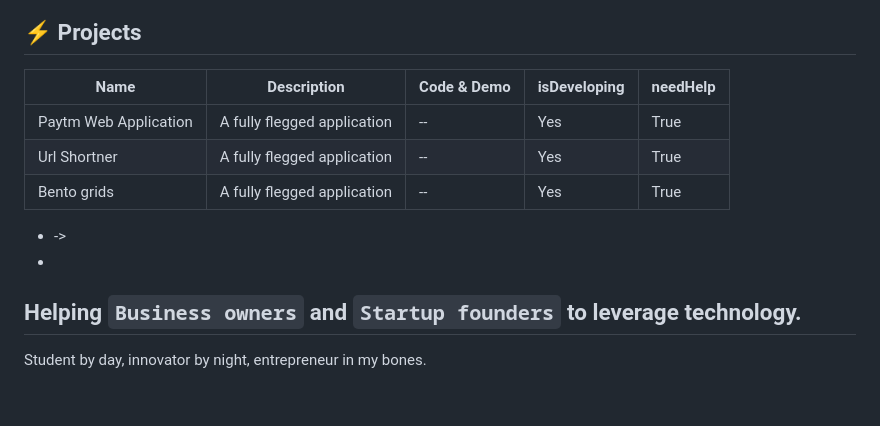
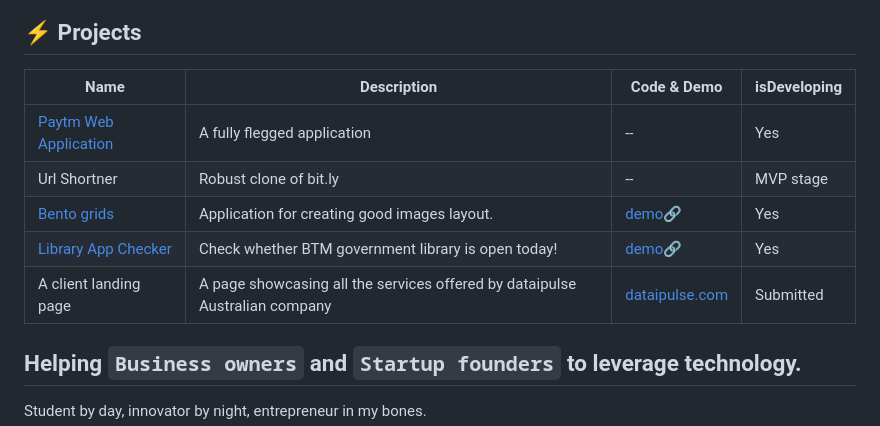
Before and after one commit to mohdfaizan5/mohdfaizan5, a Markdown page: README.md, the part around the change. Rendered like a GitHub page; blank space fills up the shorter version.

```diff
--- a/README.md
+++ b/README.md
@@ -29,13 +29,18 @@
 
 
 ## ⚡ Projects
-|Name|Description|Code & Demo|isDeveloping|needHelp|
-|--|--|--|--|--|
-|Paytm Web Application|A fully flegged application|--|Yes|True|
-|Url Shortner|A fully flegged application|--|Yes|True|
-|Bento grids|A fully flegged application|--|Yes|True|
-- [](hi) ->
--
+|Name|Description|Code & Demo|isDeveloping|
+|--|--|--|--|
+|[Paytm Web Application](https://github.com/mohdfaizan5/paytm-clone-full-stack) |A fully flegged application|--|Yes|
+|Url Shortner|Robust clone of bit.ly|--|MVP stage|
+|[Bento grids](https://github.com/mohdfaizan5/bento-grids-generator)|Application for creating good images layout.|[demo🔗](https://bento-grids.mohdfaizan.me/)|Yes|
+|[Library App Checker](https://github.com/mohdfaizan5/library-holiday-checker) |Check whether BTM government library is open today!|[demo🔗](https://library.mohdfaizan.me/)|Yes|
+|A client landing page |A page showcasing all the services offered by dataipulse Australian company|[dataipulse.com](https://www.dataipulse.com/)|Submitted|
+
+
+
+
+
 <!--
  ![Python](https://img.shields.io/badge/python-3670A0?style=for-the-badge&logo=python&logoColor=ffdd54) ![JavaScript](https://img.shields.io/badge/javascript-%23323330.svg?style=for-the-badge&logo=javascript&logoColor=%23F7DF1E) ![CSS3](https://img.shields.io/badge/css3-%231572B6.svg?style=for-the-badge&logo=css3&logoColor=white)  ![HTML5](https://img.shields.io/badge/html5-%23E34F26.svg?style=for-the-badge&logo=html5&logoColor=white)   ![React](https://img.shields.io/badge/react-%2320232a.svg?style=for-the-badge&logo=react&logoColor=%2361DAFB) ![TailwindCSS](https://img.shields.io/badge/tailwindcss-%2338B2AC.svg?style=for-the-badge&logo=tailwind-css&logoColor=white)
 
```
